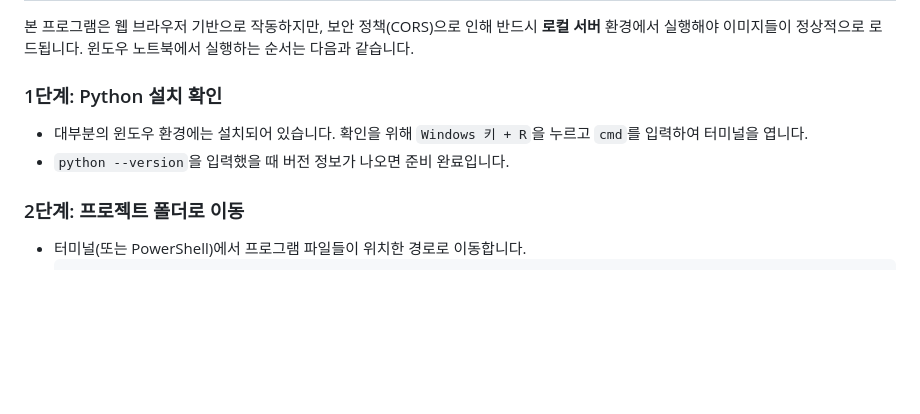
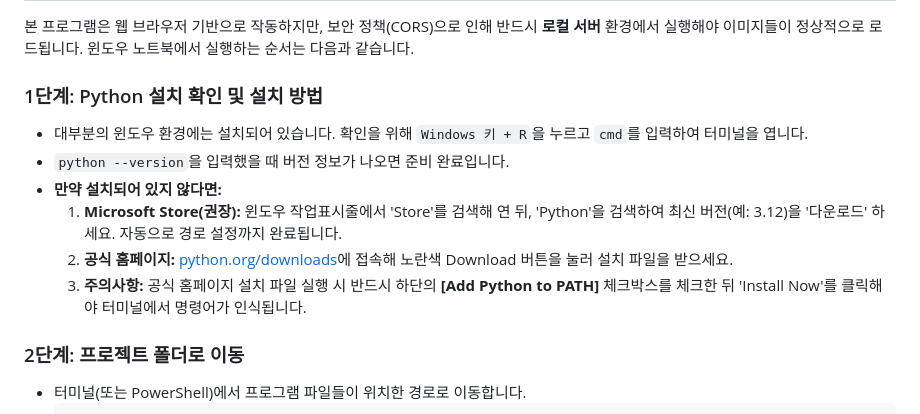
Before and after one commit to jdkjeong0815/image-editor, a Markdown page: USER_MANUAL.md, the part around the change. GitHub-like rendering; blank space fills up the shorter version.

Commit message:
Enhance manual with Python installation guide

```diff
--- a/USER_MANUAL.md
+++ b/USER_MANUAL.md
@@ -10,9 +10,13 @@
 
 본 프로그램은 웹 브라우저 기반으로 작동하지만, 보안 정책(CORS)으로 인해 반드시 **로컬 서버** 환경에서 실행해야 이미지들이 정상적으로 로드됩니다. 윈도우 노트북에서 실행하는 순서는 다음과 같습니다.
 
-### 1단계: Python 설치 확인
+### 1단계: Python 설치 확인 및 설치 방법
 * 대부분의 윈도우 환경에는 설치되어 있습니다. 확인을 위해 `Windows 키 + R`을 누르고 `cmd`를 입력하여 터미널을 엽니다.
 * `python --version`을 입력했을 때 버전 정보가 나오면 준비 완료입니다.
+* **만약 설치되어 있지 않다면:**
+    1. **Microsoft Store(권장):** 윈도우 작업표시줄에서 'Store'를 검색해 연 뒤, 'Python'을 검색하여 최신 버전(예: 3.12)을 '다운로드' 하세요. 자동으로 경로 설정까지 완료됩니다.
+    2. **공식 홈페이지:** [python.org/downloads](https://www.python.org/downloads/)에 접속해 노란색 Download 버튼을 눌러 설치 파일을 받으세요.
+    3. **주의사항:** 공식 홈페이지 설치 파일 실행 시 반드시 하단의 **[Add Python to PATH]** 체크박스를 체크한 뒤 'Install Now'를 클릭해야 터미널에서 명령어가 인식됩니다.
 
 ### 2단계: 프로젝트 폴더로 이동
 * 터미널(또는 PowerShell)에서 프로그램 파일들이 위치한 경로로 이동합니다.
```
